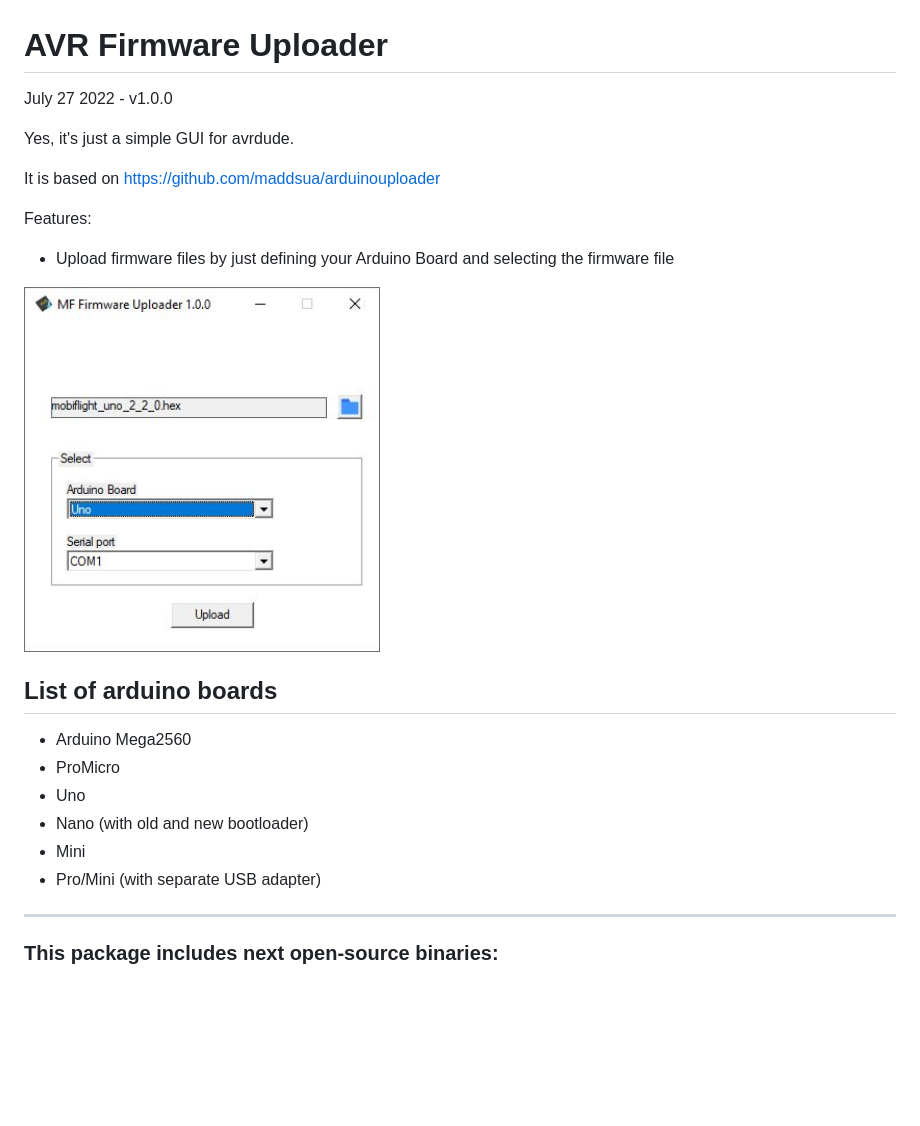
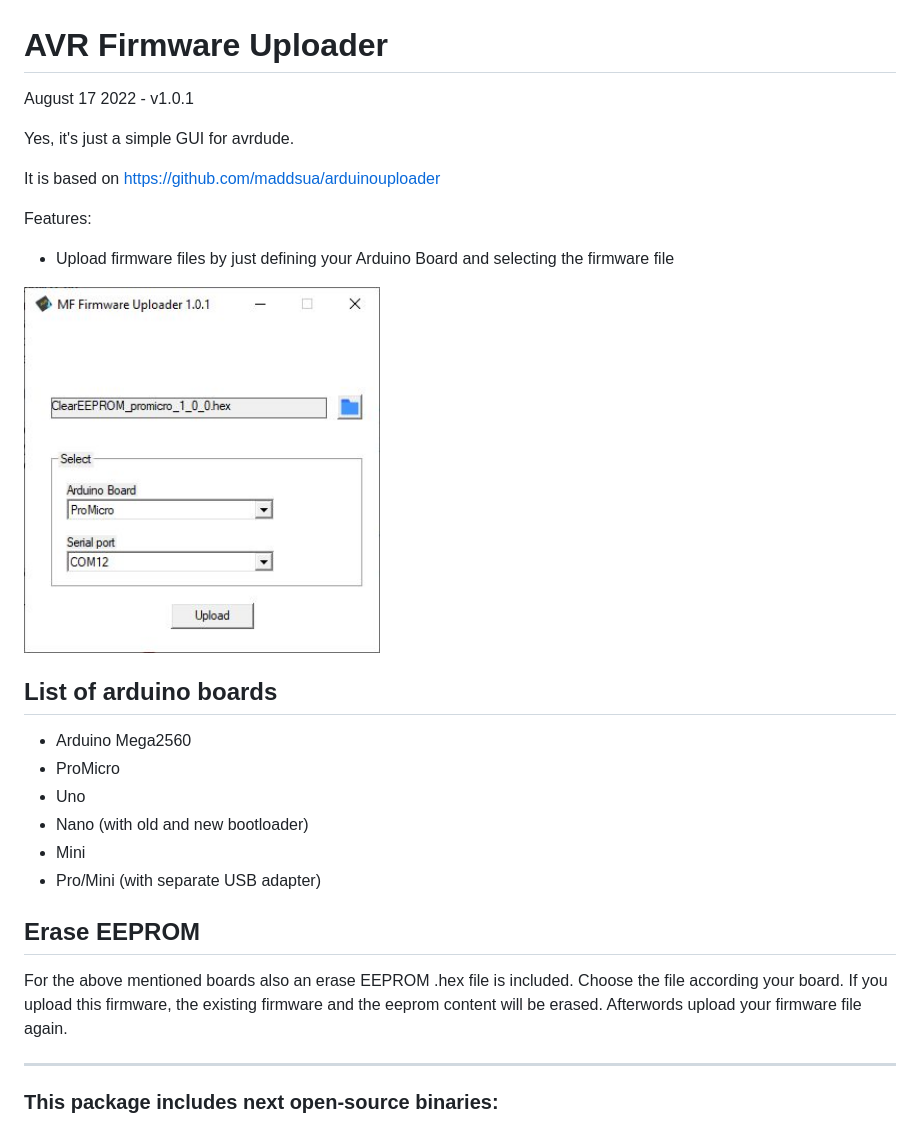
Before and after one commit to elral/MobiDude, a Markdown page: readme.md, the part around the change. GitHub-like rendering; pictures changed too: info/interface-100.jpg (deleted), info/interface-101.jpg (added); blank space fills up the shorter version.

Commit message:
readme to version 1.0.1

```diff
--- a/readme.md
+++ b/readme.md
@@ -1,6 +1,6 @@
 # AVR Firmware Uploader
 
-July 27 2022 - v1.0.0
+August 17 2022 - v1.0.1
 
 Yes, it's just a simple GUI for avrdude.
 
@@ -10,7 +10,7 @@ Features:
 - Upload firmware files by just defining your Arduino Board and selecting the firmware file
 
 
-<img src="info/interface-100.jpg" width="356"/>
+<img src="info/interface-101.jpg" width="356"/>
 
 
 ## List of arduino boards
@@ -20,6 +20,12 @@ Features:
 - Nano (with old and new bootloader)
 - Mini
 - Pro/Mini (with separate USB adapter)
+
+## Erase EEPROM
+For the above mentioned boards also an erase EEPROM .hex file is included.
+Choose the file according your board.
+If you upload this firmware, the existing firmware and the eeprom content will be erased.
+Afterwords upload your firmware file again.
 
 ---
 
```
